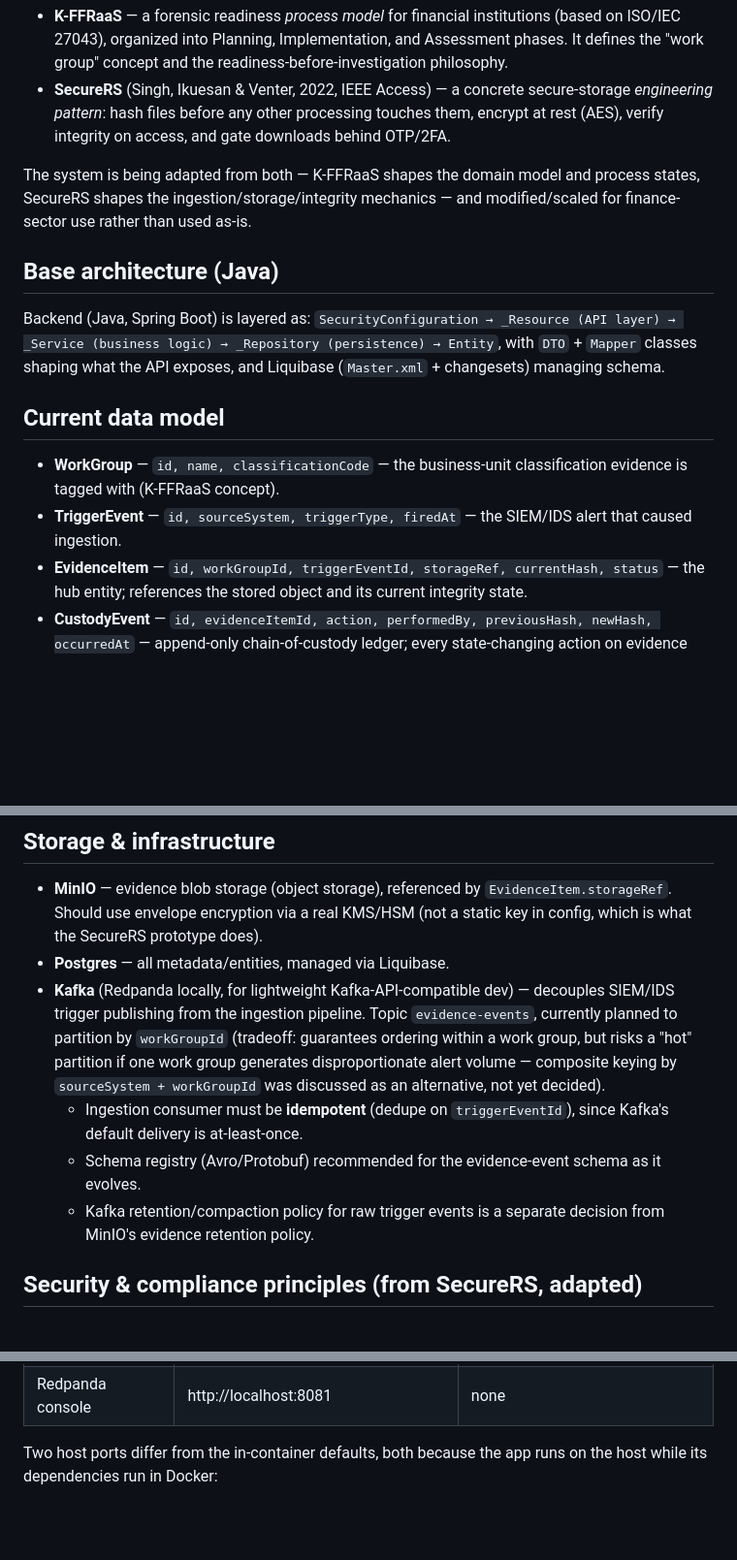
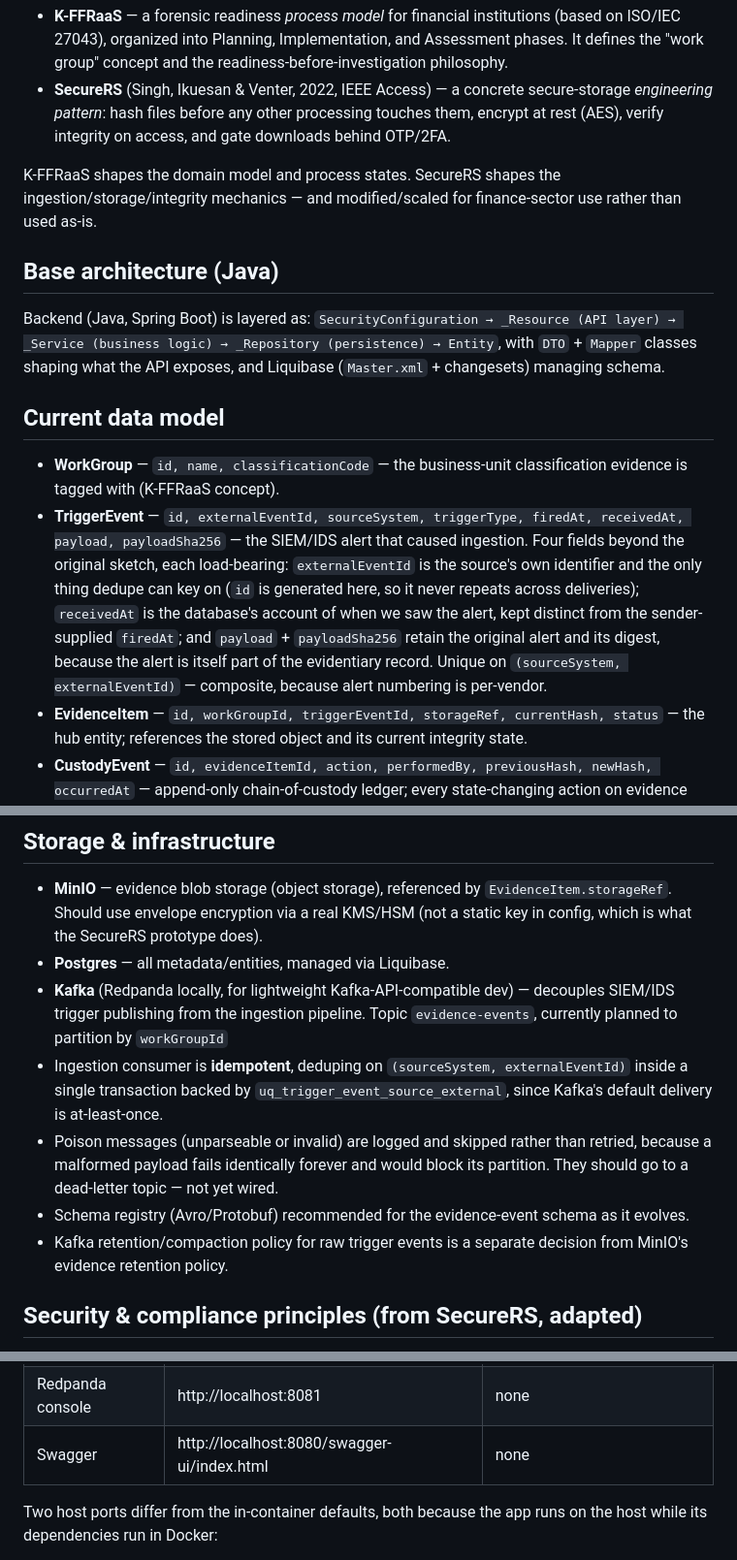
Before and after one commit to RaiderRoss/DFRPOBS, a Markdown page: Evidence Repository/README.md, 3 parts joined by grey strips. Shown at 97% size. GitHub-like rendering; blank space fills up the shorter version.

Commit message:
TriggerEvent + Swagger docs

```diff
--- a/Evidence Repository/README.md
+++ b/Evidence Repository/README.md
@@ -7,7 +7,8 @@ Design is inspired by two references:
 - **K-FFRaaS** — a forensic readiness *process model* for financial institutions (based on ISO/IEC 27043), organized into Planning, Implementation, and Assessment phases. It defines the "work group" concept and the readiness-before-investigation philosophy.
 - **SecureRS** (Singh, Ikuesan & Venter, 2022, IEEE Access) — a concrete secure-storage *engineering pattern*: hash files before any other processing touches them, encrypt at rest (AES), verify integrity on access, and gate downloads behind OTP/2FA.
 
-The system is being adapted from both — K-FFRaaS shapes the domain model and process states, SecureRS shapes the ingestion/storage/integrity mechanics — and modified/scaled for finance-sector use rather than used as-is.
+K-FFRaaS shapes the domain model and process states.
+SecureRS shapes the ingestion/storage/integrity mechanics — and modified/scaled for finance-sector use rather than used as-is.
 
 ## Base architecture (Java)
 Backend (Java, Spring Boot) is layered as:
@@ -15,7 +16,7 @@ Backend (Java, Spring Boot) is layered as:
 
 ## Current data model
 - **WorkGroup** — `id, name, classificationCode` — the business-unit classification evidence is tagged with (K-FFRaaS concept).
-- **TriggerEvent** — `id, sourceSystem, triggerType, firedAt` — the SIEM/IDS alert that caused ingestion.
+- **TriggerEvent** — `id, externalEventId, sourceSystem, triggerType, firedAt, receivedAt, payload, payloadSha256` — the SIEM/IDS alert that caused ingestion. Four fields beyond the original sketch, each load-bearing: `externalEventId` is the source's own identifier and the only thing dedupe can key on (`id` is generated here, so it never repeats across deliveries); `receivedAt` is the database's account of when we saw the alert, kept distinct from the sender-supplied `firedAt`; and `payload` + `payloadSha256` retain the original alert and its digest, because the alert is itself part of the evidentiary record. Unique on `(sourceSystem, externalEventId)` — composite, because alert numbering is per-vendor.
 - **EvidenceItem** — `id, workGroupId, triggerEventId, storageRef, currentHash, status` — the hub entity; references the stored object and its current integrity state.
 - **CustodyEvent** — `id, evidenceItemId, action, performedBy, previousHash, newHash, occurredAt` — append-only chain-of-custody ledger; every state-changing action on evidence creates one.
 - **IntegrityCheck** — `id, evidenceItemId, computedHash, matchesStored, checkedAt` — periodic/on-demand re-verification, separate from custody events, matching SecureRS's verify-on-read pattern.
@@ -25,10 +26,11 @@ Backend (Java, Spring Boot) is layered as:
 ## Storage & infrastructure
 - **MinIO** — evidence blob storage (object storage), referenced by `EvidenceItem.storageRef`. Should use envelope encryption via a real KMS/HSM (not a static key in config, which is what the SecureRS prototype does).
 - **Postgres** — all metadata/entities, managed via Liquibase.
-- **Kafka** (Redpanda locally, for lightweight Kafka-API-compatible dev) — decouples SIEM/IDS trigger publishing from the ingestion pipeline. Topic `evidence-events`, currently planned to partition by `workGroupId` (tradeoff: guarantees ordering within a work group, but risks a "hot" partition if one work group generates disproportionate alert volume — composite keying by `sourceSystem + workGroupId` was discussed as an alternative, not yet decided).
-  - Ingestion consumer must be **idempotent** (dedupe on `triggerEventId`), since Kafka's default delivery is at-least-once.
-  - Schema registry (Avro/Protobuf) recommended for the evidence-event schema as it evolves.
-  - Kafka retention/compaction policy for raw trigger events is a separate decision from MinIO's evidence retention policy.
+- **Kafka** (Redpanda locally, for lightweight Kafka-API-compatible dev) — decouples SIEM/IDS trigger publishing from the ingestion pipeline. Topic `evidence-events`, currently planned to partition by `workGroupId`
+- Ingestion consumer is **idempotent**, deduping on `(sourceSystem, externalEventId)` inside a single transaction backed by `uq_trigger_event_source_external`, since Kafka's default delivery is at-least-once.
+- Poison messages (unparseable or invalid) are logged and skipped rather than retried, because a malformed payload fails identically forever and would block its partition. They should go to a dead-letter topic — not yet wired.
+- Schema registry (Avro/Protobuf) recommended for the evidence-event schema as it evolves.
+- Kafka retention/compaction policy for raw trigger events is a separate decision from MinIO's evidence retention policy.
 
 ## Security & compliance principles (from SecureRS, adapted)
 - Hash evidence (SHA-256+) **before** any other processing touches it, on ingest.
@@ -67,6 +69,7 @@ Liquibase applies liquibase changes on first boot, the app then listens on 8080.
 | MinIO console    | http://localhost:9001         | `dfraas_admin` / `dfraas_dev_only` |
 | Kafka (Redpanda) | `localhost:19092`             | none                        |
 | Redpanda console | http://localhost:8081         | none                        |
+| Swagger          | http://localhost:8080/swagger-ui/index.html | none          |
 
 Two host ports differ from the in-container defaults, both because the app runs on the
 host while its dependencies run in Docker:
```
Also changed, not shown: other parts of Evidence Repository/README.md (+5 -2 lines).
